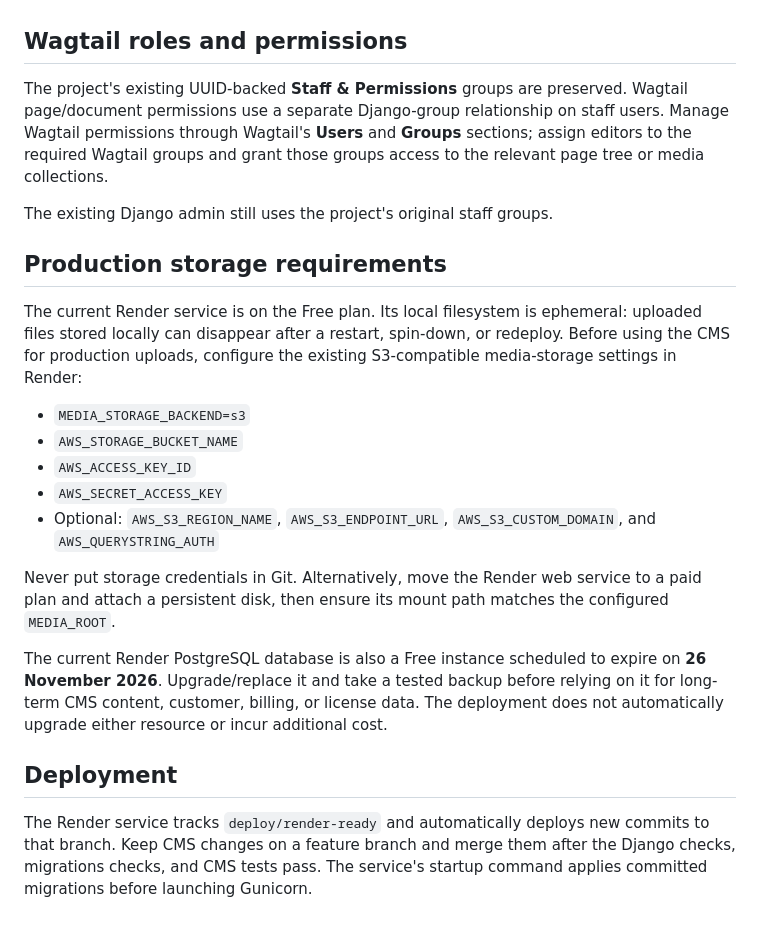
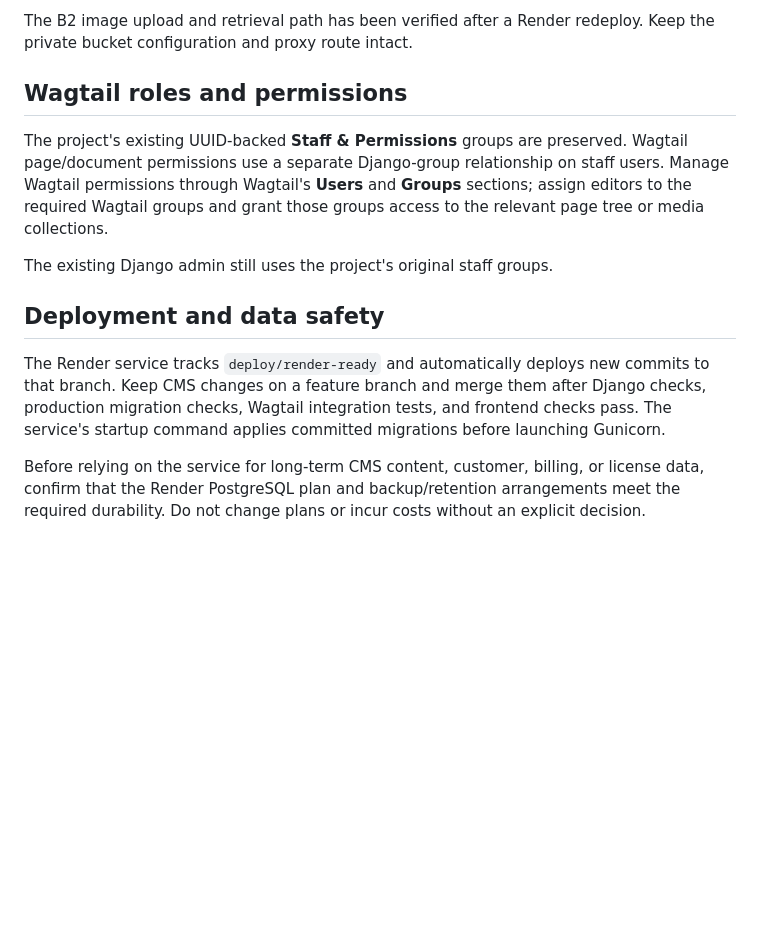
Before and after one commit to GHArminRh/NebulaVault-Platform, a Markdown page: WAGTAIL_CMS.md, the part around one of its changes. Drawn GitHub-style; blank space fills up the shorter version.

```diff
--- a/WAGTAIL_CMS.md
+++ b/WAGTAIL_CMS.md
@@ -60,3 +99,5 @@ and is not destructively converted to a different database field.
+The B2 image upload and retrieval path has been verified after a Render
+redeploy. Keep the private bucket configuration and proxy route intact.
 
 ## Wagtail roles and permissions
 
@@ -68,33 +109,15 @@ those groups access to the relevant page tree or media collections.
 
 The existing Django admin still uses the project's original staff groups.
 
-## Production storage requirements
-
-The current Render service is on the Free plan. Its local filesystem is
-ephemeral: uploaded files stored locally can disappear after a restart,
-spin-down, or redeploy. Before using the CMS for production uploads, configure
-the existing S3-compatible media-storage settings in Render:
-
-- `MEDIA_STORAGE_BACKEND=s3`
-- `AWS_STORAGE_BUCKET_NAME`
-- `AWS_ACCESS_KEY_ID`
-- `AWS_SECRET_ACCESS_KEY`
-- Optional: `AWS_S3_REGION_NAME`, `AWS_S3_ENDPOINT_URL`,
-  `AWS_S3_CUSTOM_DOMAIN`, and `AWS_QUERYSTRING_AUTH`
-
-Never put storage credentials in Git. Alternatively, move the Render web
-service to a paid plan and attach a persistent disk, then ensure its mount path
-matches the configured `MEDIA_ROOT`.
-
-The current Render PostgreSQL database is also a Free instance scheduled to
-expire on **26 November 2026**. Upgrade/replace it and take a tested backup
-before relying on it for long-term CMS content, customer, billing, or license
-data. The deployment does not automatically upgrade either resource or incur
-additional cost.
-
-## Deployment
+## Deployment and data safety
 
 The Render service tracks `deploy/render-ready` and automatically deploys new
 commits to that branch. Keep CMS changes on a feature branch and merge them
-after the Django checks, migrations checks, and CMS tests pass. The service's
-startup command applies committed migrations before launching Gunicorn.
+after Django checks, production migration checks, Wagtail integration tests,
+and frontend checks pass. The service's startup command applies committed
+migrations before launching Gunicorn.
+
+Before relying on the service for long-term CMS content, customer, billing, or
+license data, confirm that the Render PostgreSQL plan and backup/retention
+arrangements meet the required durability. Do not change plans or incur costs
+without an explicit decision.
```
Also changed, not shown: other parts of WAGTAIL_CMS.md (+53 -14 lines).
